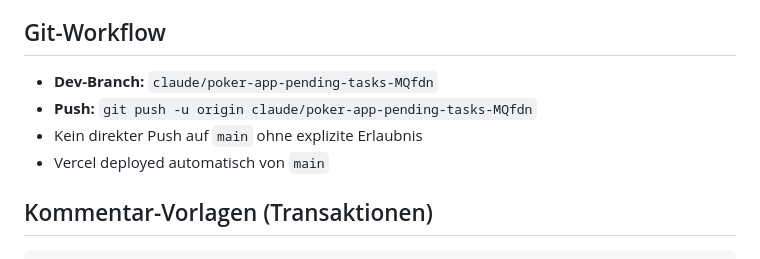
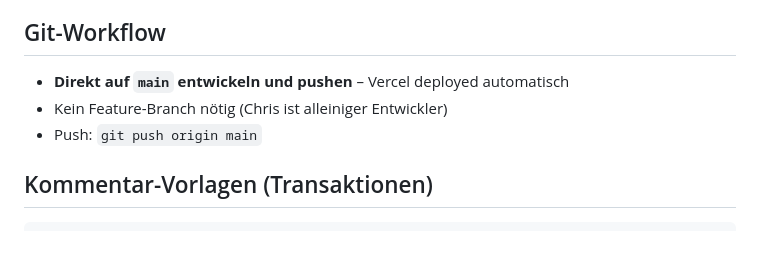
Before and after one commit to schoblovski/poker-app, a Markdown page: CLAUDE.md, the part around the change. GitHub-like rendering.

Commit message:
CLAUDE.md: Git-Workflow auf direkten main-Push geändert
https://claude.ai/code/session_011hr7rucB92qQtg4WWUsi9i

```diff
--- a/CLAUDE.md
+++ b/CLAUDE.md
@@ -269,10 +269,9 @@ Sonder-Eintrag: Bank (ist_bank=true)
 
 ## Git-Workflow
 
-- **Dev-Branch:** `claude/poker-app-pending-tasks-MQfdn`
-- **Push:** `git push -u origin claude/poker-app-pending-tasks-MQfdn`
-- Kein direkter Push auf `main` ohne explizite Erlaubnis
-- Vercel deployed automatisch von `main`
+- **Direkt auf `main` entwickeln und pushen** – Vercel deployed automatisch
+- Kein Feature-Branch nötig (Chris ist alleiniger Entwickler)
+- Push: `git push origin main`
 
 ## Kommentar-Vorlagen (Transaktionen)
 
```
